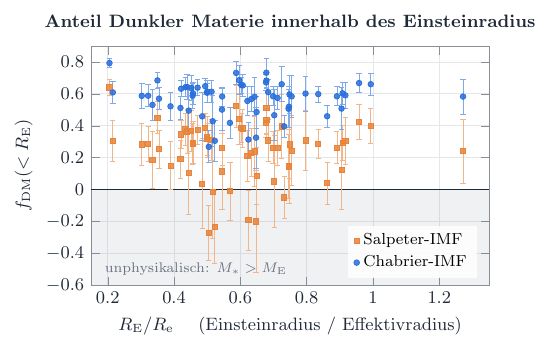
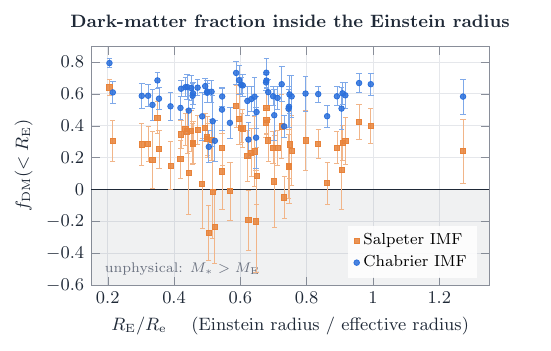
Before and after one commit to Lemonatix/lenscape, a LaTeX figure (figures/slacs/f_dm.tex): the whole page. Compiled offline with pdfLaTeX.

Commit message:
Translate f_dm figure to English
Co-Authored-By: Claude Opus 5.5 <noreply@anthropic.com>
Claude-Session: https://claude.ai/code/session_018NvmgQxJks8wycEj3MHNUR

```diff
--- a/figures/slacs/f_dm.tex
+++ b/figures/slacs/f_dm.tex
@@ -5,8 +5,8 @@
 \begin{tikzpicture}
   \begin{axis}[
       lenscape,
-      title={Anteil Dunkler Materie innerhalb des Einsteinradius},
-      xlabel={$R_\mathrm{E} / R_\mathrm{e}$ \quad (Einsteinradius / Effektivradius)},
+      title={Dark-matter fraction inside the Einstein radius},
+      xlabel={$R_\mathrm{E} / R_\mathrm{e}$ \quad (Einstein radius / effective radius)},
       ylabel={$f_\mathrm{DM}(<R_\mathrm{E})$},
       xmin=0.15, xmax=1.35, ymin=-0.6, ymax=0.9,
       ytick distance=0.2,
@@ -15,17 +15,17 @@
     ]
     \fill[lsGrey, opacity=0.10] (axis cs:0.15,-0.6) rectangle (axis cs:1.35,0);
     \node[font=\scriptsize, text=lsGrey, anchor=south west]
-      at (axis cs:0.17,-0.58) {unphysikalisch: $M_\ast > M_\mathrm{E}$};
+      at (axis cs:0.17,-0.58) {unphysical: $M_\ast > M_\mathrm{E}$};
 
     \addplot[reference, forget plot] coordinates {(0.15,0) (1.35,0)};
 
     \addplot[dataOrange, error bars/.cd, y dir=both, y explicit]
       table[x=x, y=y, y error=ey] {data/f_dm_salp.dat};
-    \addlegendentry{Salpeter-IMF}
+    \addlegendentry{Salpeter IMF}
 
     \addplot[dataBlue, error bars/.cd, y dir=both, y explicit]
       table[x=x, y=y, y error=ey] {data/f_dm_chab.dat};
-    \addlegendentry{Chabrier-IMF}
+    \addlegendentry{Chabrier IMF}
   \end{axis}
 \end{tikzpicture}
 \end{document}
```
Also changed, not shown: figures/slacs/f_dm.pdf, figures/slacs/f_dm.svg.
